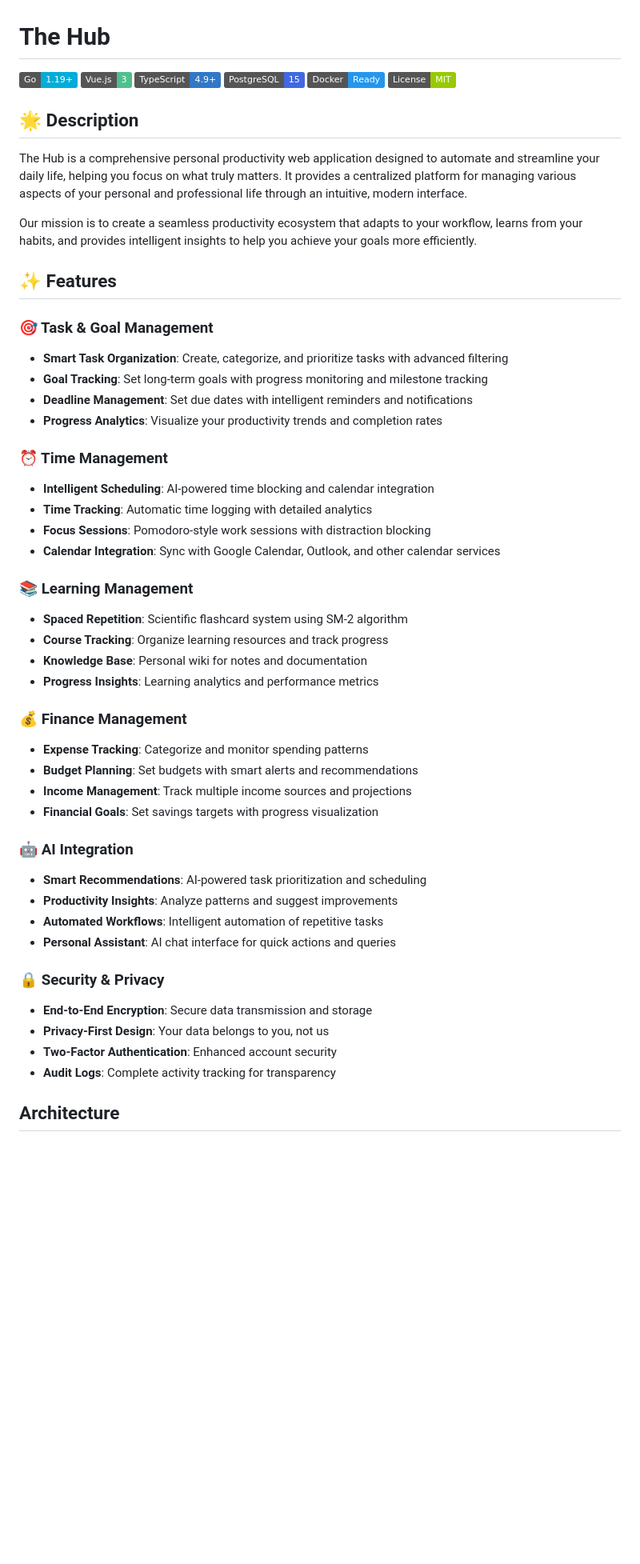
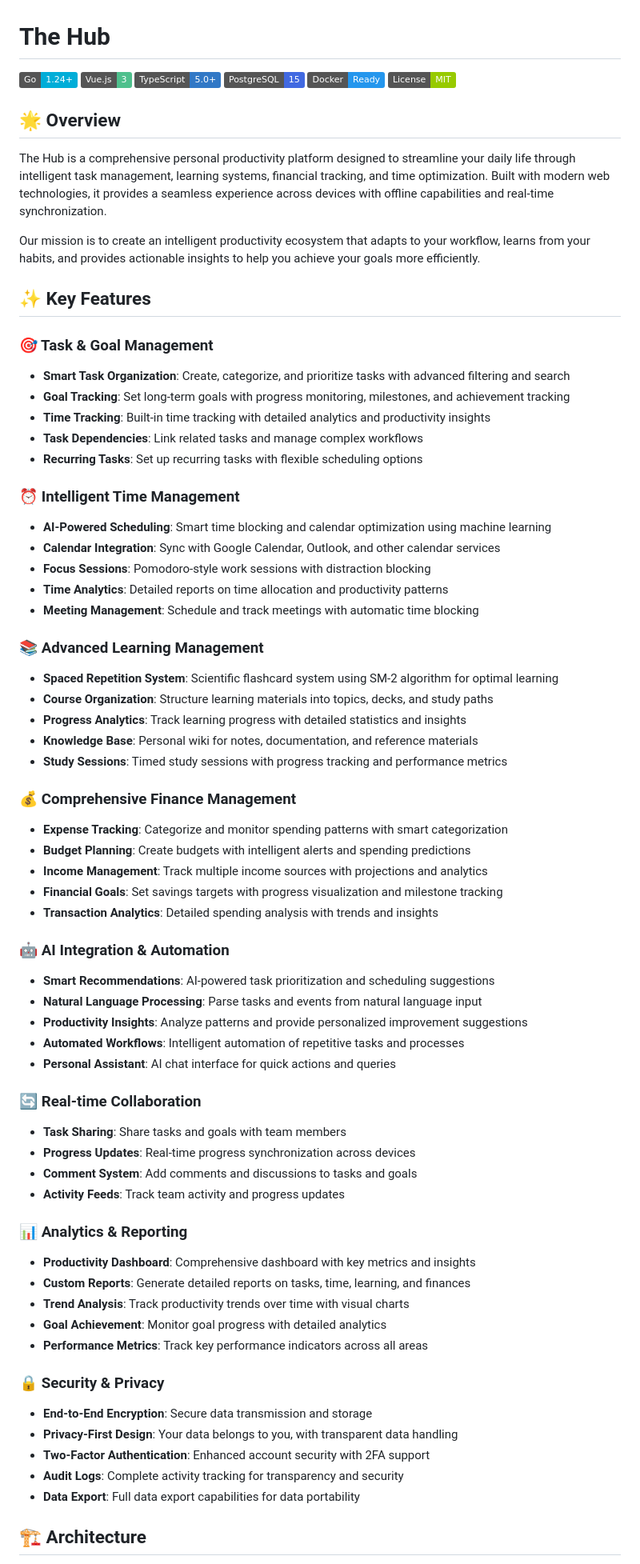
Before and after one commit to TheoMKgosi/The-hub, a Markdown page: README.md, the part around the change printed below. Shown: that part at 80% size. GitHub-like rendering; badges without logos; blank space fills up the shorter version.

```diff
--- a/README.md
+++ b/README.md
@@ -1,55 +1,74 @@
 # The Hub
 
-[![Go Version](https://img.shields.io/badge/Go-1.19+-00ADD8?style=flat&logo=go)](https://golang.org/)
+[![Go Version](https://img.shields.io/badge/Go-1.24+-00ADD8?style=flat&logo=go)](https://golang.org/)
 [![Vue.js](https://img.shields.io/badge/Vue.js-3-4FC08D?style=flat&logo=vue.js)](https://vuejs.org/)
-[![TypeScript](https://img.shields.io/badge/TypeScript-4.9+-3178C6?style=flat&logo=typescript)](https://www.typescriptlang.org/)
+[![TypeScript](https://img.shields.io/badge/TypeScript-5.0+-3178C6?style=flat&logo=typescript)](https://www.typescriptlang.org/)
 [![PostgreSQL](https://img.shields.io/badge/PostgreSQL-15-4169E1?style=flat&logo=postgresql)](https://www.postgresql.org/)
 [![Docker](https://img.shields.io/badge/Docker-Ready-2496ED?style=flat&logo=docker)](https://www.docker.com/)
 [![License](https://img.shields.io/badge/License-MIT-green.svg)](LICENSE)
 
-## 🌟 Description
+## 🌟 Overview
 
-The Hub is a comprehensive personal productivity web application designed to automate and streamline your daily life, helping you focus on what truly matters. It provides a centralized platform for managing various aspects of your personal and professional life through an intuitive, modern interface.
+The Hub is a comprehensive personal productivity platform designed to streamline your daily life through intelligent task management, learning systems, financial tracking, and time optimization. Built with modern web technologies, it provides a seamless experience across devices with offline capabilities and real-time synchronization.
 
-Our mission is to create a seamless productivity ecosystem that adapts to your workflow, learns from your habits, and provides intelligent insights to help you achieve your goals more efficiently.
+Our mission is to create an intelligent productivity ecosystem that adapts to your workflow, learns from your habits, and provides actionable insights to help you achieve your goals more efficiently.
 
-## ✨ Features
+## ✨ Key Features
 
 ### 🎯 Task & Goal Management
-- **Smart Task Organization**: Create, categorize, and prioritize tasks with advanced filtering
-- **Goal Tracking**: Set long-term goals with progress monitoring and milestone tracking
-- **Deadline Management**: Set due dates with intelligent reminders and notifications
-- **Progress Analytics**: Visualize your productivity trends and completion rates
+- **Smart Task Organization**: Create, categorize, and prioritize tasks with advanced filtering and search
+- **Goal Tracking**: Set long-term goals with progress monitoring, milestones, and achievement tracking
+- **Time Tracking**: Built-in time tracking with detailed analytics and productivity insights
+- **Task Dependencies**: Link related tasks and manage complex workflows
+- **Recurring Tasks**: Set up recurring tasks with flexible scheduling options
 
-### ⏰ Time Management
-- **Intelligent Scheduling**: AI-powered time blocking and calendar integration
-- **Time Tracking**: Automatic time logging with detailed analytics
+### ⏰ Intelligent Time Management
+- **AI-Powered Scheduling**: Smart time blocking and calendar optimization using machine learning
+- **Calendar Integration**: Sync with Google Calendar, Outlook, and other calendar services
 - **Focus Sessions**: Pomodoro-style work sessions with distraction blocking
-- **Calendar Integration**: Sync with Google Calendar, Outlook, and other calendar services
+- **Time Analytics**: Detailed reports on time allocation and productivity patterns
+- **Meeting Management**: Schedule and track meetings with automatic time blocking
 
-### 📚 Learning Management
-- **Spaced Repetition**: Scientific flashcard system using SM-2 algorithm
-- **Course Tracking**: Organize learning resources and track progress
-- **Knowledge Base**: Personal wiki for notes and documentation
-- **Progress Insights**: Learning analytics and performance metrics
+### 📚 Advanced Learning Management
+- **Spaced Repetition System**: Scientific flashcard system using SM-2 algorithm for optimal learning
+- **Course Organization**: Structure learning materials into topics, decks, and study paths
+- **Progress Analytics**: Track learning progress with detailed statistics and insights
+- **Knowledge Base**: Personal wiki for notes, documentation, and reference materials
+- **Study Sessions**: Timed study sessions with progress tracking and performance metrics
 
-### 💰 Finance Management
-- **Expense Tracking**: Categorize and monitor spending patterns
-- **Budget Planning**: Set budgets with smart alerts and recommendations
-- **Income Management**: Track multiple income sources and projections
-- **Financial Goals**: Set savings targets with progress visualization
+### 💰 Comprehensive Finance Management
+- **Expense Tracking**: Categorize and monitor spending patterns with smart categorization
+- **Budget Planning**: Create budgets with intelligent alerts and spending predictions
+- **Income Management**: Track multiple income sources with projections and analytics
+- **Financial Goals**: Set savings targets with progress visualization and milestone tracking
+- **Transaction Analytics**: Detailed spending analysis with trends and insights
 
-### 🤖 AI Integration
-- **Smart Recommendations**: AI-powered task prioritization and scheduling
-- **Productivity Insights**: Analyze patterns and suggest improvements
-- **Automated Workflows**: Intelligent automation of repetitive tasks
+### 🤖 AI Integration & Automation
+- **Smart Recommendations**: AI-powered task prioritization and scheduling suggestions
+- **Natural Language Processing**: Parse tasks and events from natural language input
+- **Productivity Insights**: Analyze patterns and provide personalized improvement suggestions
+- **Automated Workflows**: Intelligent automation of repetitive tasks and processes
 - **Personal Assistant**: AI chat interface for quick actions and queries
+
+### 🔄 Real-time Collaboration
+- **Task Sharing**: Share tasks and goals with team members
+- **Progress Updates**: Real-time progress synchronization across devices
+- **Comment System**: Add comments and discussions to tasks and goals
+- **Activity Feeds**: Track team activity and progress updates
+
+### 📊 Analytics & Reporting
+- **Productivity Dashboard**: Comprehensive dashboard with key metrics and insights
+- **Custom Reports**: Generate detailed reports on tasks, time, learning, and finances
+- **Trend Analysis**: Track productivity trends over time with visual charts
+- **Goal Achievement**: Monitor goal progress with detailed analytics
+- **Performance Metrics**: Track key performance indicators across all areas
 
 ### 🔒 Security & Privacy
 - **End-to-End Encryption**: Secure data transmission and storage
-- **Privacy-First Design**: Your data belongs to you, not us
-- **Two-Factor Authentication**: Enhanced account security
-- **Audit Logs**: Complete activity tracking for transparency
+- **Privacy-First Design**: Your data belongs to you, with transparent data handling
+- **Two-Factor Authentication**: Enhanced account security with 2FA support
+- **Audit Logs**: Complete activity tracking for transparency and security
+- **Data Export**: Full data export capabilities for data portability
 
-## Architecture
+## 🏗 Architecture
 
```
Also changed, not shown: other parts of README.md (+93 -144 lines).
